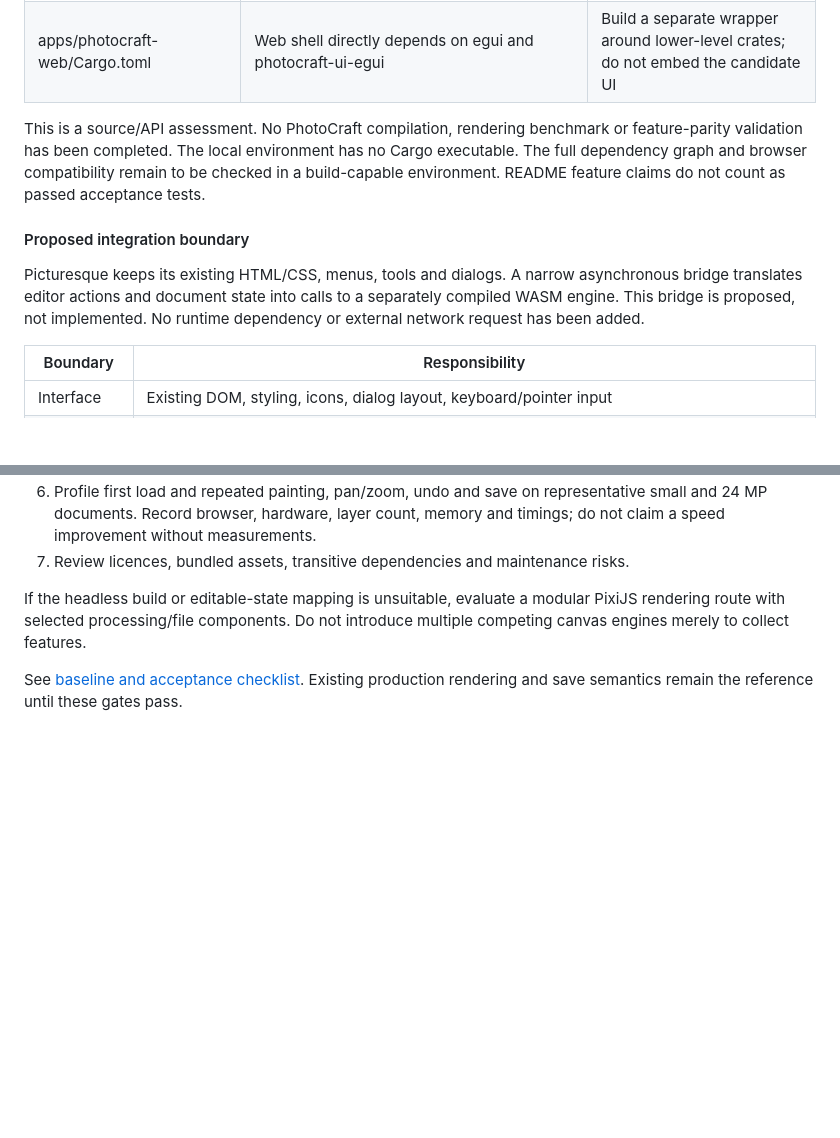
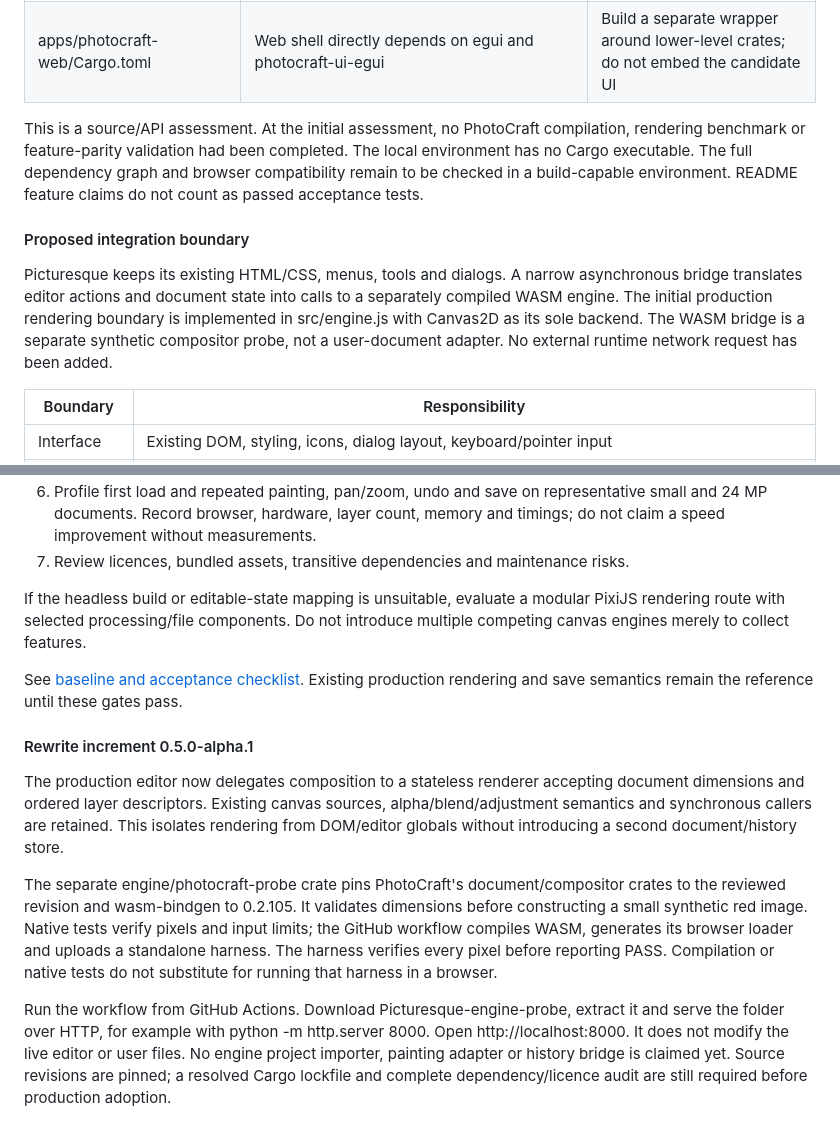
Before and after one commit to Averydimbulb79/Picturesque, a Markdown page: docs/migration/ENGINE.md, 2 parts joined by grey strips. GitHub-like rendering; blank space fills up the shorter version.

Commit message:
feat: Picturesque v0.5.0-alpha.1 rewrite (docs/migration/ENGINE.md)

```diff
--- a/docs/migration/ENGINE.md
+++ b/docs/migration/ENGINE.md
@@ -14,11 +14,11 @@ Decision: evaluate; not adopted or loaded into production.
 | apps/photocraft-web/src/main.rs | Browser shell runs the same egui application through eframe and wasm-bindgen | Existing web build is not a drop-in JavaScript engine for our HTML interface |
 | apps/photocraft-web/Cargo.toml | Web shell directly depends on egui and photocraft-ui-egui | Build a separate wrapper around lower-level crates; do not embed the candidate UI |
 
-This is a source/API assessment. No PhotoCraft compilation, rendering benchmark or feature-parity validation has been completed. The local environment has no Cargo executable. The full dependency graph and browser compatibility remain to be checked in a build-capable environment. README feature claims do not count as passed acceptance tests.
+This is a source/API assessment. At the initial assessment, no PhotoCraft compilation, rendering benchmark or feature-parity validation had been completed. The local environment has no Cargo executable. The full dependency graph and browser compatibility remain to be checked in a build-capable environment. README feature claims do not count as passed acceptance tests.
 
 #### Proposed integration boundary
 
-Picturesque keeps its existing HTML/CSS, menus, tools and dialogs. A narrow asynchronous bridge translates editor actions and document state into calls to a separately compiled WASM engine. This bridge is proposed, not implemented. No runtime dependency or external network request has been added.
+Picturesque keeps its existing HTML/CSS, menus, tools and dialogs. A narrow asynchronous bridge translates editor actions and document state into calls to a separately compiled WASM engine. The initial production rendering boundary is implemented in src/engine.js with Canvas2D as its sole backend. The WASM bridge is a separate synthetic compositor probe, not a user-document adapter. No external runtime network request has been added.
 
 | Boundary | Responsibility |
 |---|---|
@@ -45,3 +45,11 @@ Do not silently flatten unsupported text/vector/selection data or overwrite orig
 If the headless build or editable-state mapping is unsuitable, evaluate a modular PixiJS rendering route with selected processing/file components. Do not introduce multiple competing canvas engines merely to collect features.
 
 See [baseline and acceptance checklist](BASELINE.md). Existing production rendering and save semantics remain the reference until these gates pass.
+
+#### Rewrite increment 0.5.0-alpha.1
+
+The production editor now delegates composition to a stateless renderer accepting document dimensions and ordered layer descriptors. Existing canvas sources, alpha/blend/adjustment semantics and synchronous callers are retained. This isolates rendering from DOM/editor globals without introducing a second document/history store.
+
+The separate engine/photocraft-probe crate pins PhotoCraft's document/compositor crates to the reviewed revision and wasm-bindgen to 0.2.105. It validates dimensions before constructing a small synthetic red image. Native tests verify pixels and input limits; the GitHub workflow compiles WASM, generates its browser loader and uploads a standalone harness. The harness verifies every pixel before reporting PASS. Compilation or native tests do not substitute for running that harness in a browser.
+
+Run the workflow from GitHub Actions. Download Picturesque-engine-probe, extract it and serve the folder over HTTP, for example with python -m http.server 8000. Open http://localhost:8000. It does not modify the live editor or user files. No engine project importer, painting adapter or history bridge is claimed yet. Source revisions are pinned; a resolved Cargo lockfile and complete dependency/licence audit are still required before production adoption.
```
